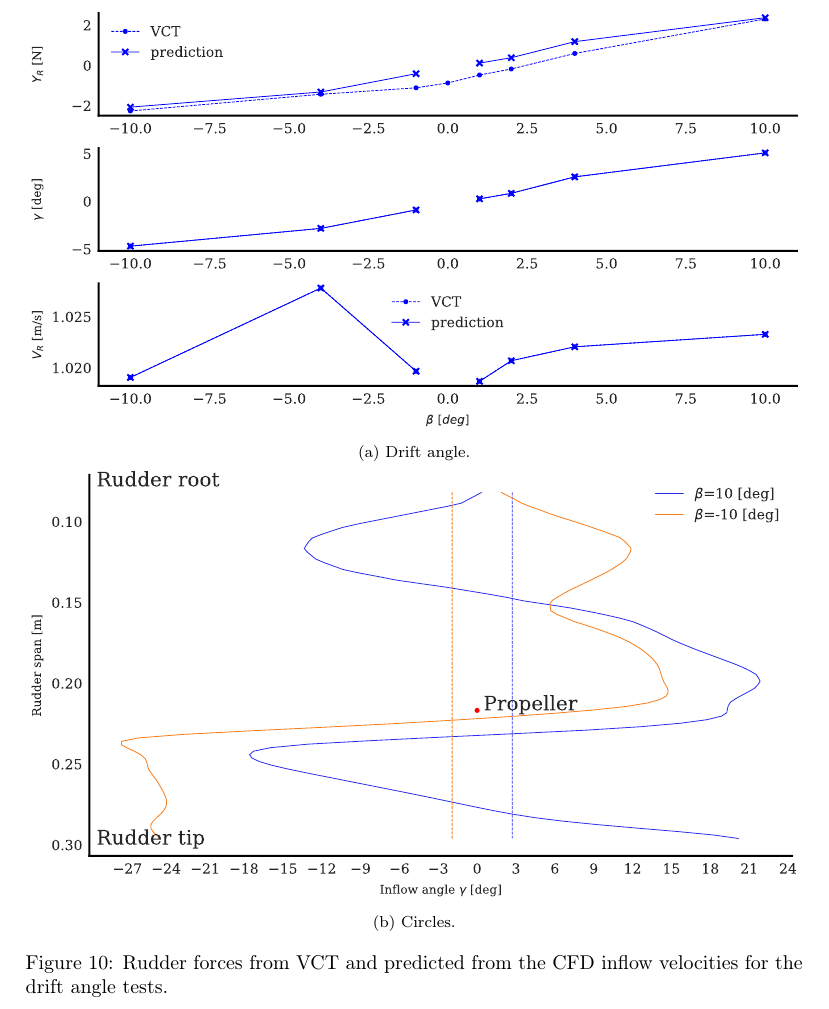
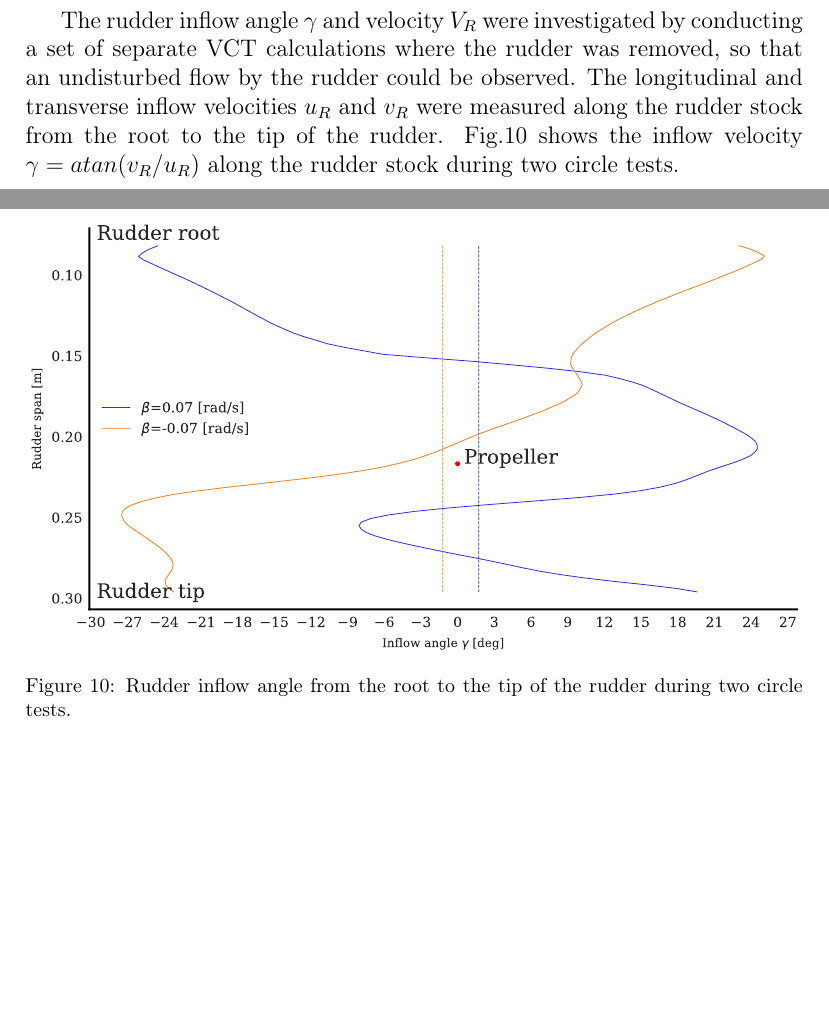
Before and after one commit to martinlarsalbert/Identifying-a-system-based-manoeuvring-model-with-virtual-captive-tests, a LaTeX paper (main.tex, which reads result_optiwise_rudder_velocities.tex): part of page 13 of 16 before the commit and two parts of pages 12 and 13 of 16 after it, the two joined at a grey line, cut at the place of the change, the shorter picture padded with empty space. Compiled offline with pdfLaTeX.

Commit message:
Updates from Overleaf

```diff
--- a/result_optiwise_rudder_velocities.tex
+++ b/result_optiwise_rudder_velocities.tex
@@ -1,15 +1,17 @@
+The rudder inflow angle $\gamma$ and velocity $V_R$ were investigated by conducting a set of separate VCT calculations where the rudder was removed, so that an undisturbed flow by the rudder could be observed. The longitudinal and transverse inflow velocities $u_R$ and $v_R$ were measured along the rudder stock from the root to the tip of the rudder. \autoref{fig:rudder_velocities_span} shows the inflow velocity $\gamma=atan(v_R/u_R)$ along the rudder stock during two circle tests.
+\begin{figure}[h]
+    \centering
+    \includesvg{figures/results_optiwise_rudder_velocities.span_circle.svg}
+    \caption{Rudder inflow angle from the root to the tip of the rudder during two circle tests.}
+     \label{fig:rudder_velocities_span}
+\end{figure}
 \begin{figure}[h]
      \centering
      \begin{subfigure}[b]{\textwidth}
          \centering
          \includesvg{figures/results_optiwise_rudder_velocities.drift_angle.svg}
         \caption{Drift angle.}
-        \label{fig:ID_wPCC_10}
+        \label{fig:inflow_to_force_drift_angle}
      \end{subfigure}
      \vfill
      \begin{subfigure}[b]{\textwidth}
-         \includesvg{figures/results_optiwise_rudder_velocities.span_drift.svg}
-        \caption{Circles.}
-        \label{fig:ID_wPCC_20}
-     \end{subfigure}
-        \caption{Rudder forces from VCT and predicted from the CFD inflow velocities for the drift angle tests.}
@@ -34 +23,2 @@
+        \label{fig:inflow_to_rudder_force}
 \end{figure}
```
Also changed, not shown: result_optiwise_rudder_velocities.tex (17 more changed lines).
